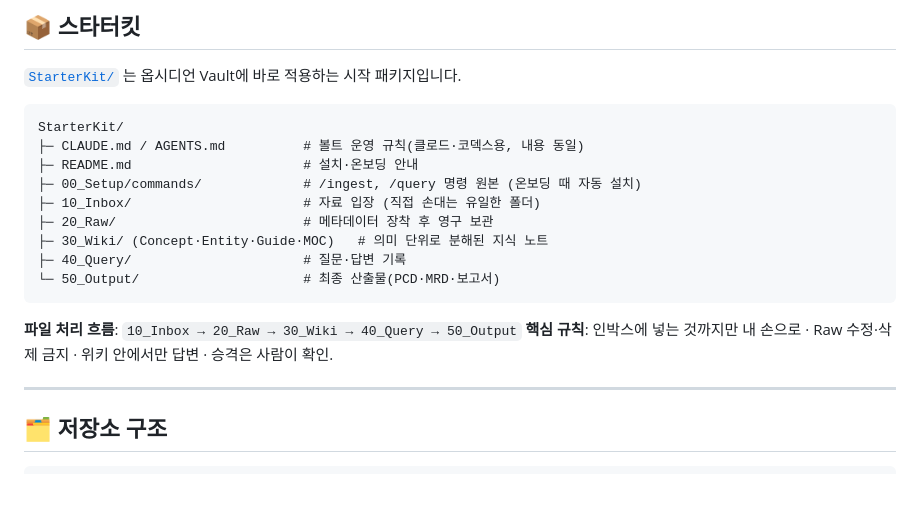
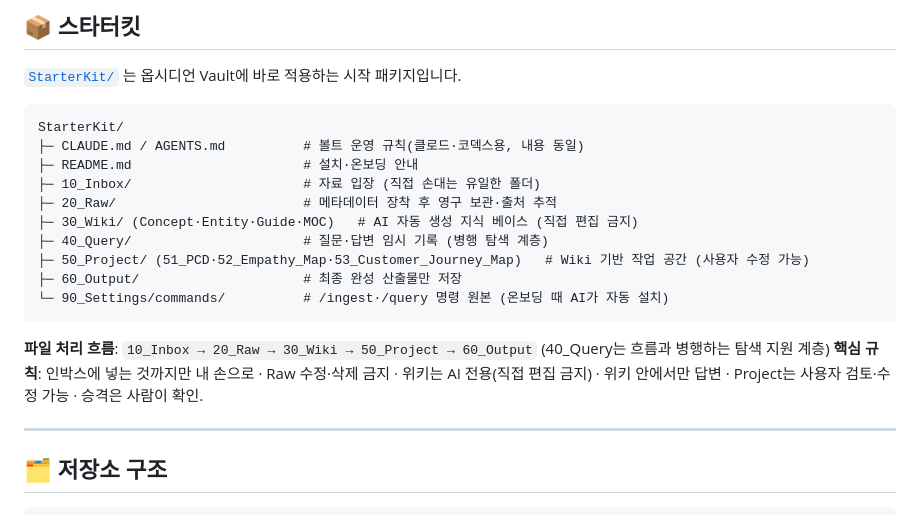
Before and after one commit to juinjungsin/vibeobsidian, a Markdown page: README.md, the part around the change. Drawn GitHub-style; blank space fills up the shorter version.

Commit message:
README v1.1 동기화: 스타터킷 트리·처리 흐름·핵심 규칙 갱신
- StarterKit 트리: 00_Setup→90_Settings, 50_Output→60_Output, 50_Project 신설
- 처리 흐름: Wiki → Project → Output (Query는 병행 탐색 계층)
- 핵심 규칙: 위키 AI 전용·Project 사용자 수정 가능 반영

Co-Authored-By: Claude Opus 4.8 (1M context) <noreply@anthropic.com>

````diff
--- a/README.md
+++ b/README.md
@@ -93,16 +93,17 @@ git clone <이 저장소 주소>
 StarterKit/
 ├─ CLAUDE.md / AGENTS.md          # 볼트 운영 규칙(클로드·코덱스용, 내용 동일)
 ├─ README.md                      # 설치·온보딩 안내
-├─ 00_Setup/commands/             # /ingest, /query 명령 원본 (온보딩 때 자동 설치)
 ├─ 10_Inbox/                      # 자료 입장 (직접 손대는 유일한 폴더)
-├─ 20_Raw/                        # 메타데이터 장착 후 영구 보관
-├─ 30_Wiki/ (Concept·Entity·Guide·MOC)   # 의미 단위로 분해된 지식 노트
-├─ 40_Query/                      # 질문·답변 기록
-└─ 50_Output/                     # 최종 산출물(PCD·MRD·보고서)
+├─ 20_Raw/                        # 메타데이터 장착 후 영구 보관·출처 추적
+├─ 30_Wiki/ (Concept·Entity·Guide·MOC)   # AI 자동 생성 지식 베이스 (직접 편집 금지)
+├─ 40_Query/                      # 질문·답변 임시 기록 (병행 탐색 계층)
+├─ 50_Project/ (51_PCD·52_Empathy_Map·53_Customer_Journey_Map)   # Wiki 기반 작업 공간 (사용자 수정 가능)
+├─ 60_Output/                     # 최종 완성 산출물만 저장
+└─ 90_Settings/commands/          # /ingest·/query 명령 원본 (온보딩 때 AI가 자동 설치)
 ```
 
-**파일 처리 흐름**: `10_Inbox → 20_Raw → 30_Wiki → 40_Query → 50_Output`
-**핵심 규칙**: 인박스에 넣는 것까지만 내 손으로 · Raw 수정·삭제 금지 · 위키 안에서만 답변 · 승격은 사람이 확인.
+**파일 처리 흐름**: `10_Inbox → 20_Raw → 30_Wiki → 50_Project → 60_Output` (40_Query는 흐름과 병행하는 탐색 지원 계층)
+**핵심 규칙**: 인박스에 넣는 것까지만 내 손으로 · Raw 수정·삭제 금지 · 위키는 AI 전용(직접 편집 금지) · 위키 안에서만 답변 · Project는 사용자 검토·수정 가능 · 승격은 사람이 확인.
 
 ---
 
````
